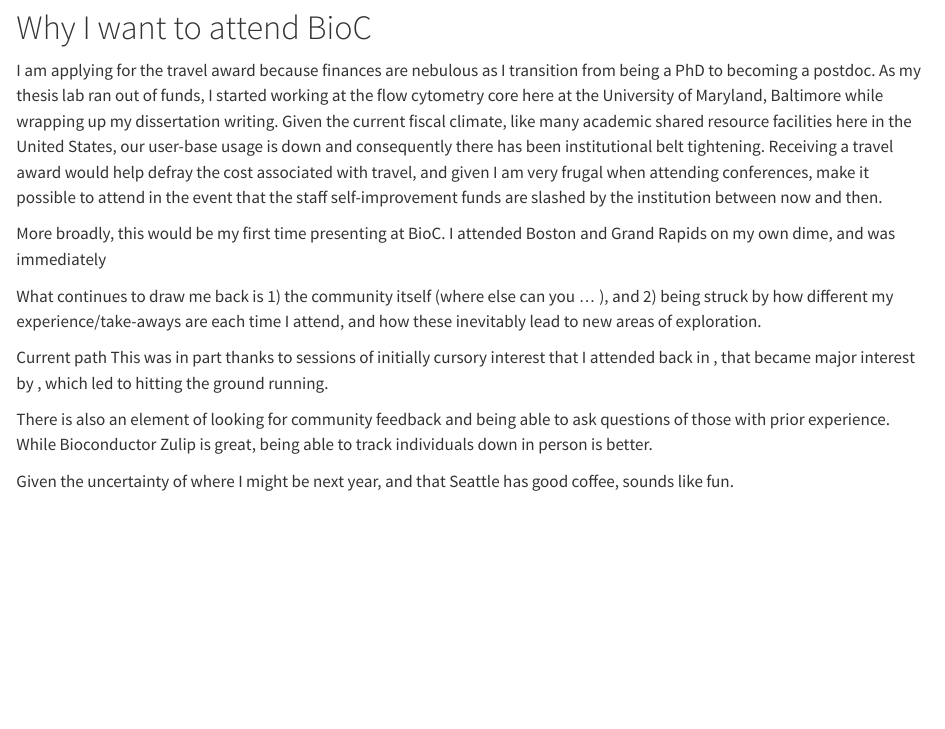
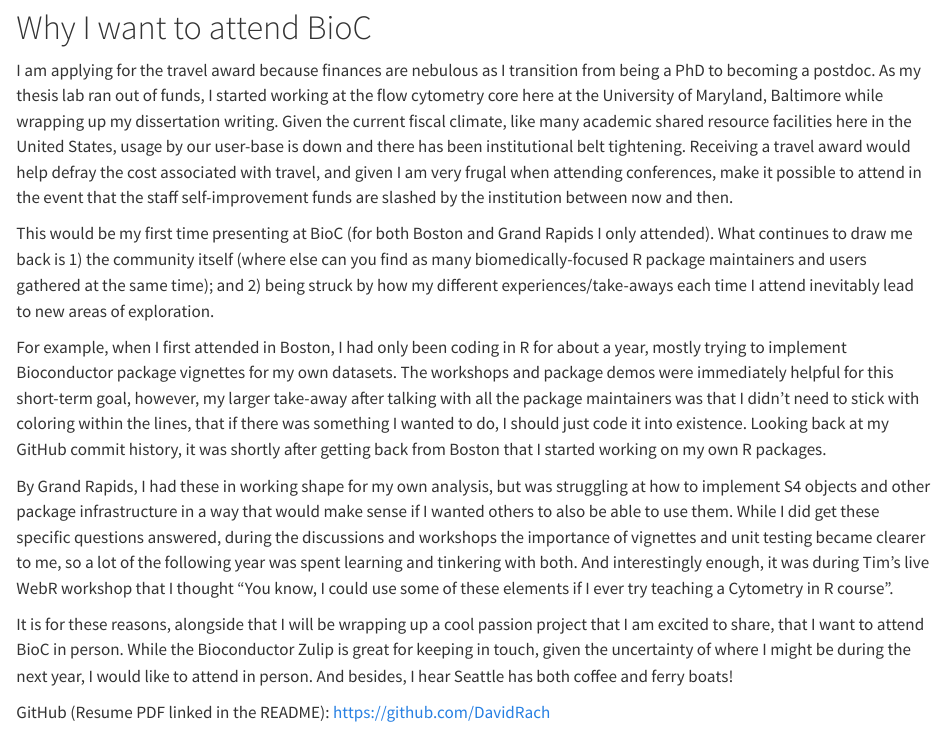
Before and after one commit to DavidRach/CytometryIn_Bioc2026, a Quarto document (TravelAward.qmd): the page in a window 1100 px wide, from 130 px down. Rendered offline with R 4.5, knitr and Pandoc in place of Quarto, with nearby package versions.

Commit message:
Submitted versions

```diff
--- a/TravelAward.qmd
+++ b/TravelAward.qmd
@@ -6,16 +6,14 @@
 
 # Why I want to attend BioC
 
-I am applying for the travel award because finances are nebulous as I transition from being a PhD to becoming a postdoc. As my thesis lab ran out of funds, I started working at the flow cytometry core here at the University of Maryland, Baltimore while wrapping up my dissertation writing. Given the current fiscal climate, like many academic shared resource facilities here in the United States, our user-base usage is down and consequently there has been institutional belt tightening. Receiving a travel award would help defray the cost associated with travel, and given I am very frugal when attending conferences, make it possible to attend in the event that the staff self-improvement funds are slashed by the institution between now and then.
+I am applying for the travel award because finances are nebulous as I transition from being a PhD to becoming a postdoc. As my thesis lab ran out of funds, I started working at the flow cytometry core here at the University of Maryland, Baltimore while wrapping up my dissertation writing. Given the current fiscal climate, like many academic shared resource facilities here in the United States, usage by our user-base is down and there has been institutional belt tightening. Receiving a travel award would help defray the cost associated with travel, and given I am very frugal when attending conferences, make it possible to attend in the event that the staff self-improvement funds are slashed by the institution between now and then.
 
-More broadly, this would be my first time presenting at BioC. I attended Boston and Grand Rapids on my own dime, and was immediately
+This would be my first time presenting at BioC (for both Boston and Grand Rapids I only attended). What continues to draw me back is 1) the community itself (where else can you find as many biomedically-focused R package maintainers and users gathered at the same time); and 2) being struck by how my different experiences/take-aways each time I attend inevitably lead to new areas of exploration.
 
+For example, when I first attended in Boston, I had only been coding in R for about a year, mostly trying to implement Bioconductor package vignettes for my own datasets. The workshops and package demos were immediately helpful for this short-term goal, however, my larger take-away after talking with all the package maintainers was that I didn't need to stick with coloring within the lines, that if there was something I wanted to do, I should just code it into existence. Looking back at my GitHub commit history, it was shortly after getting back from Boston that I started working on my own R packages.
 
+By Grand Rapids, I had these in working shape for my own analysis, but was struggling at how to implement S4 objects and other package infrastructure in a way that would make sense if I wanted others to also be able to use them. While I did get these specific questions answered, during the discussions and workshops the importance of vignettes and unit testing became clearer to me, so a lot of the following year was spent learning and tinkering with both. And interestingly enough, it was during Tim's live WebR workshop that I thought "You know, I could use some of these elements if I ever try teaching a Cytometry in R course".
 
-What continues to draw me back is 1) the community itself (where else can you ... ), and 2) being struck by how different my experience/take-aways are each time I attend, and how these inevitably lead to new areas of exploration.
+It is for these reasons, alongside that I will be wrapping up a cool passion project that I am excited to share, that I want to attend BioC in person. While the Bioconductor Zulip is great for keeping in touch, given the uncertainty of where I might be during the next year, I would like to attend in person. And besides, I hear Seattle has both coffee and ferry boats!
 
-Current path This was in part thanks to sessions of initially cursory interest that I attended back in , that became major interest by , which led to hitting the ground running.
-
-There is also an element of looking for community feedback and being able to ask questions of those with prior experience. While Bioconductor Zulip is great, being able to track individuals down in person is better.
-
-Given the uncertainty of where I might be next year, and that Seattle has good coffee, sounds like fun.
+GitHub (Resume PDF linked in the README): https://github.com/DavidRach
```
Also changed, not shown: BioC_Abstract.qmd (+1 -1 lines).
